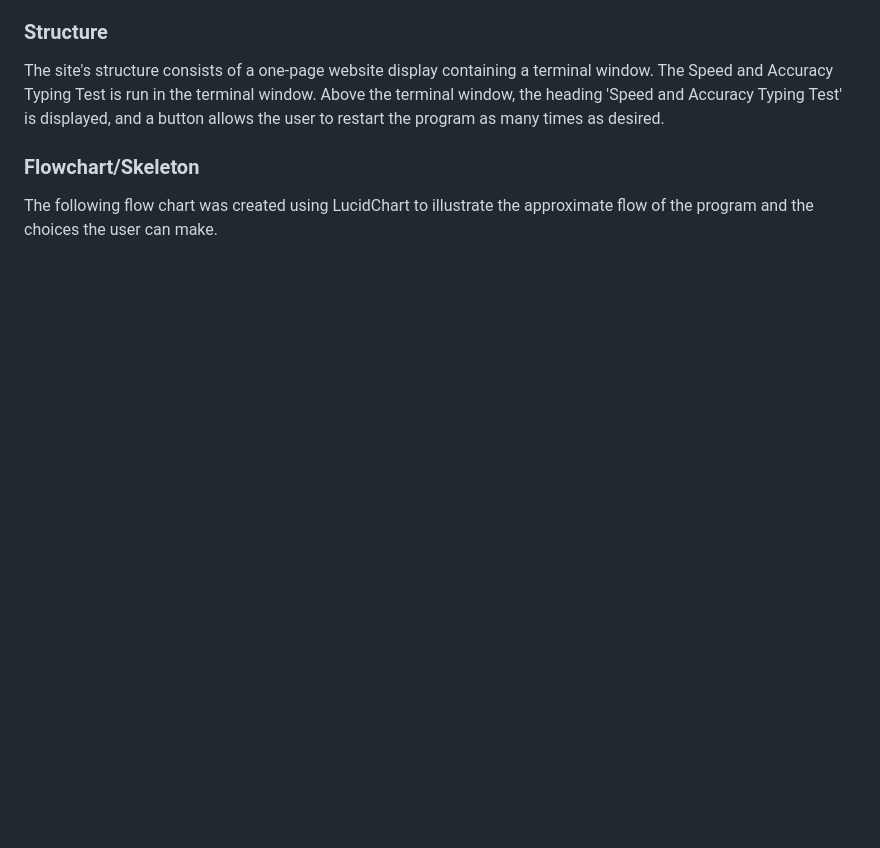
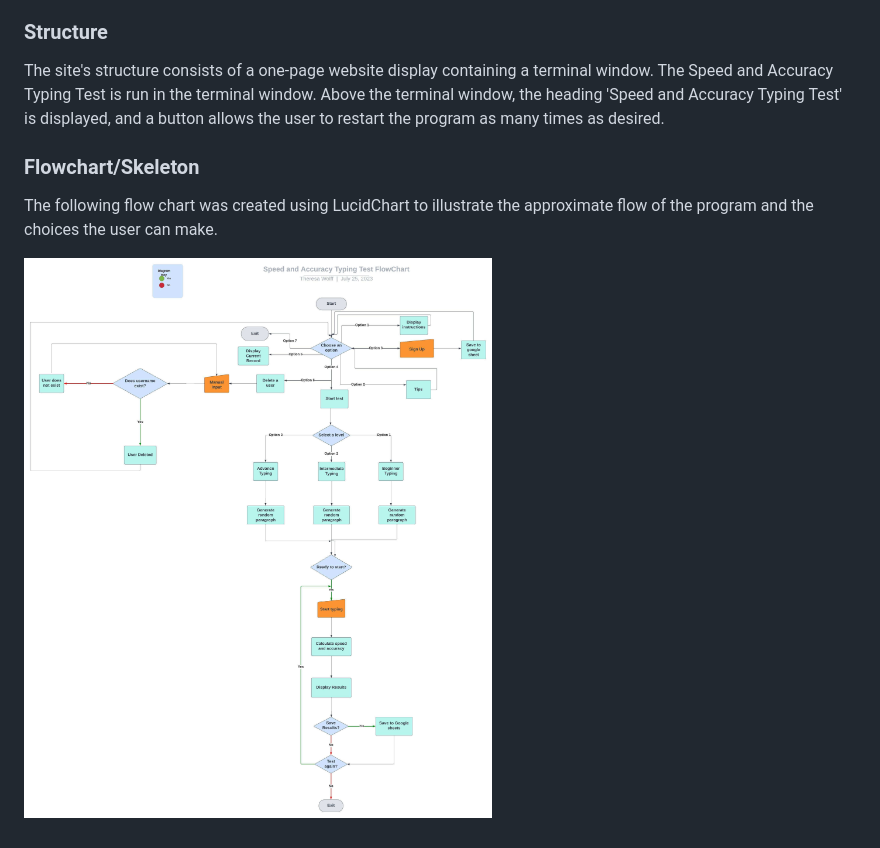
Before and after one commit to th-1982/speed-and-accuracy-typing-test, a Markdown page: README.md, the part around the change. Drawn GitHub-style; pictures changed too: docs/testing.md/Flowcharts.jpeg (added); blank space fills up the shorter version.

Commit message:
Add more details to README

```diff
--- a/README.md
+++ b/README.md
@@ -151,3 +151,5 @@ The site's structure consists of a one-page website display containing a termina
 ### Flowchart/Skeleton
 
 The following flow chart was created using LucidChart to illustrate the approximate flow of the program and the choices the user can make.
+
+![Flowchart](docs/testing.md/Flowcharts.jpeg)
```
